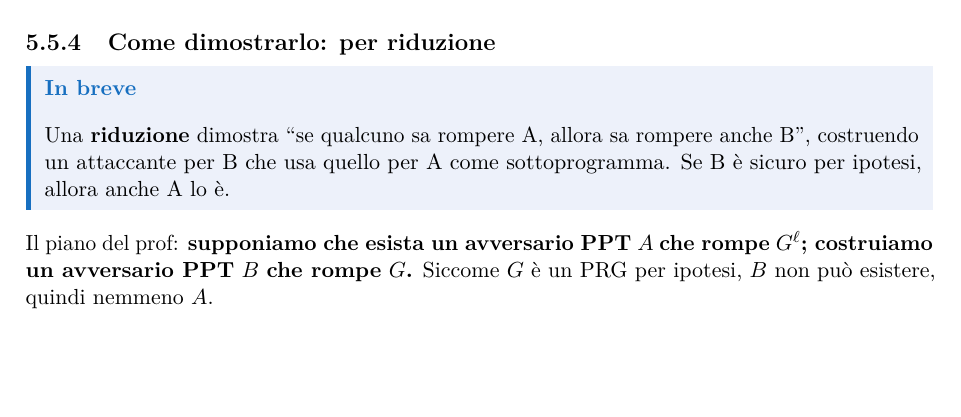
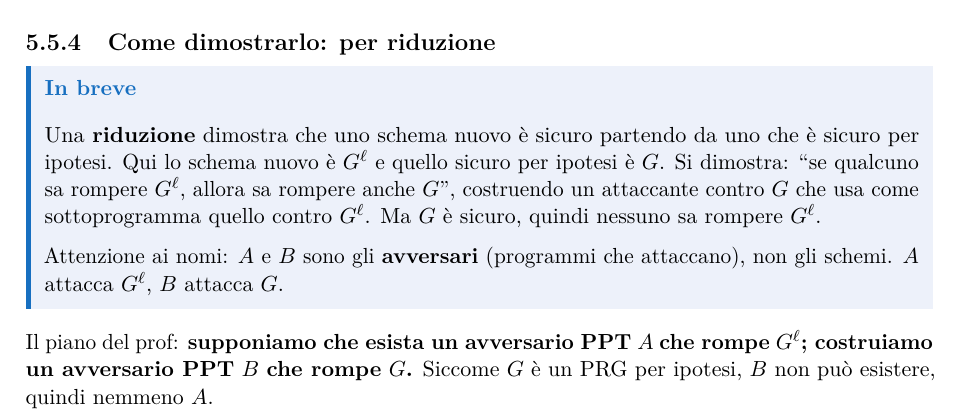
Before and after one commit to biamat26/AppuntiMagistrale, a LaTeX document (crittografia/main.tex, which reads crittografia/chapters/lezione-5.tex): part of page 45 of 62, cut so that both start at the same text, the shorter picture padded with empty space. Compiled offline with pdfLaTeX.

Commit message:
Crittografia L5: chiarisci i nomi nella riduzione (A e B sono avversari, non schemi)
Co-Authored-By: Claude Opus 5.5 <noreply@anthropic.com>
Claude-Session: https://claude.ai/code/session_01E3f2QfHEBGw1cgxRyeiLp9

```diff
--- a/crittografia/chapters/lezione-5.tex
+++ b/crittografia/chapters/lezione-5.tex
@@ -338,7 +338,9 @@ In parole: \(G\) prende \(\lambda\) bit e ne restituisce \(\lambda + 1\). Si spe
 
 \begin{inbreve}
 
-Una \textbf{riduzione} dimostra ``se qualcuno sa rompere A, allora sa rompere anche B'', costruendo un attaccante per B che usa quello per A come sottoprogramma. Se B è sicuro per ipotesi, allora anche A lo è.
+Una \textbf{riduzione} dimostra che uno schema nuovo è sicuro partendo da uno che è sicuro per ipotesi. Qui lo schema nuovo è \(G^\ell\) e quello sicuro per ipotesi è \(G\). Si dimostra: ``se qualcuno sa rompere \(G^\ell\), allora sa rompere anche \(G\)'', costruendo un attaccante contro \(G\) che usa come sottoprogramma quello contro \(G^\ell\). Ma \(G\) è sicuro, quindi nessuno sa rompere \(G^\ell\).
+
+Attenzione ai nomi: \(A\) e \(B\) sono gli \textbf{avversari} (programmi che attaccano), non gli schemi. \(A\) attacca \(G^\ell\), \(B\) attacca \(G\).
 
 \end{inbreve}
 
```
